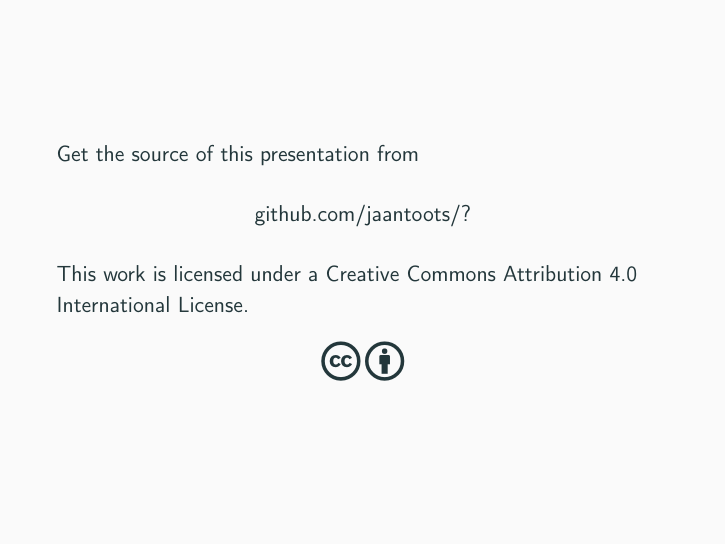
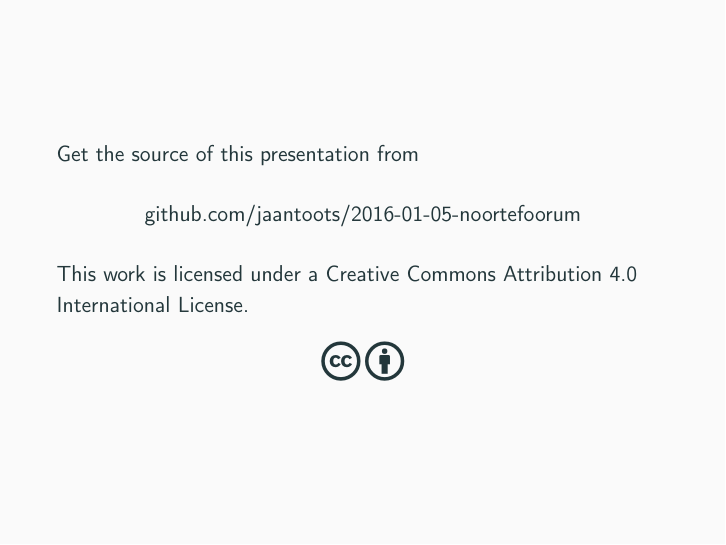
Before and after one commit to jaantoots/2016-01-05-noortefoorum, LaTeX slides (areng.tex): page 16 of 16. Compiled offline with pdfLaTeX.

Commit message:
Add GitHub link

```diff
--- a/areng.tex
+++ b/areng.tex
@@ -116,7 +116,7 @@
   Get the source of this presentation from
 
   \begin{center}
-    \href{https://github.com/jaantoots/?}{github.com/jaantoots/?}
+    \href{https://github.com/jaantoots/2016-01-05-noortefoorum}{github.com/jaantoots/2016-01-05-noortefoorum}
   \end{center}
 
   This work is licensed under a
```
